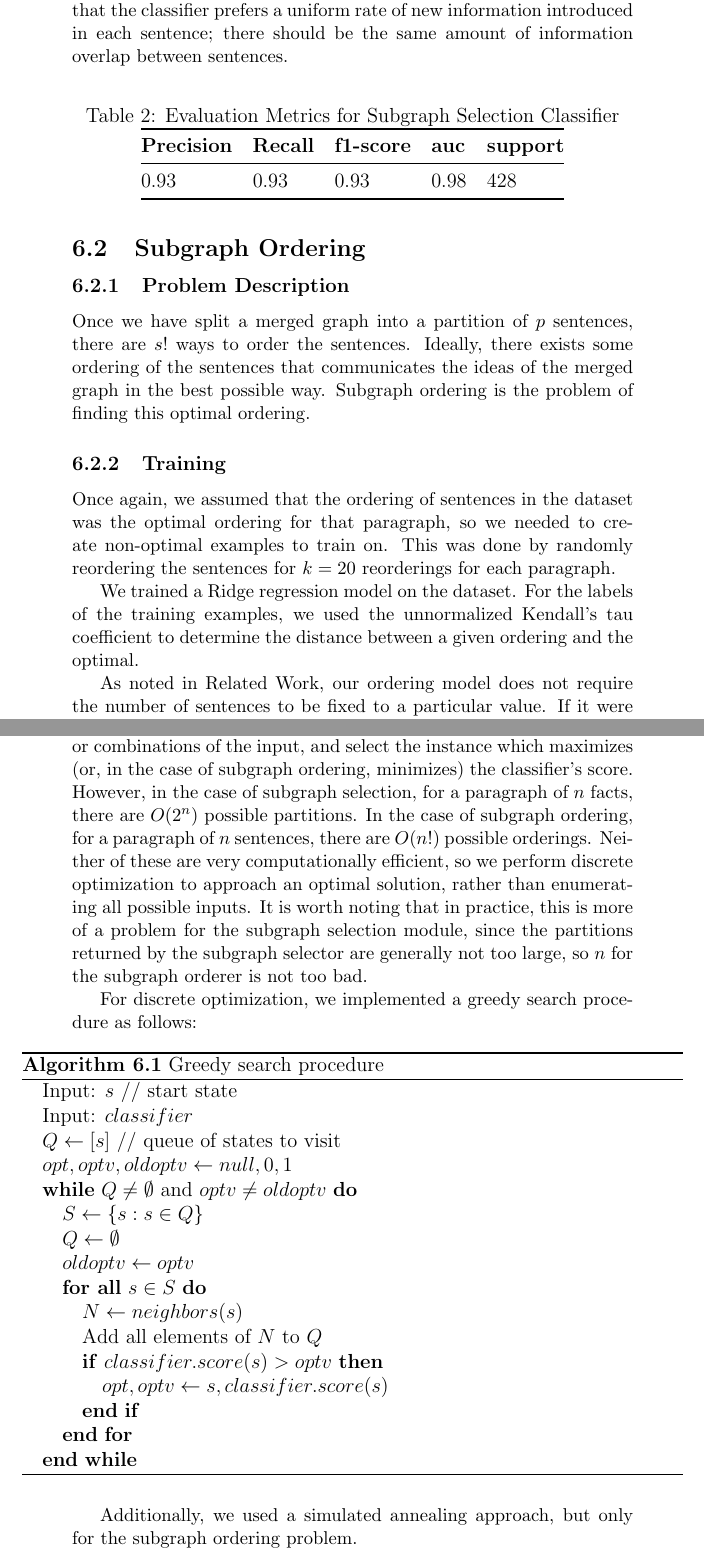
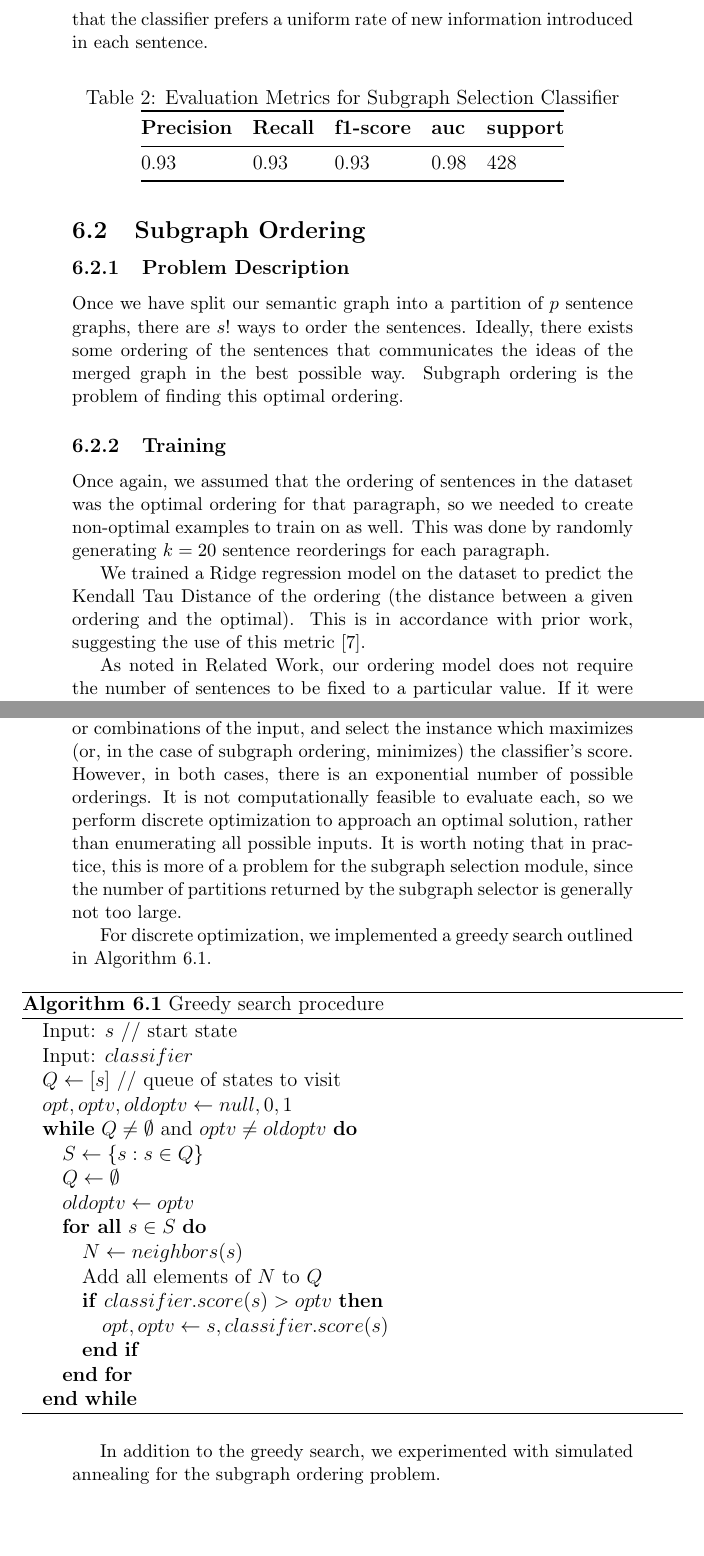
Before and after one commit to jonpiffle/amr_discourse, a LaTeX document (paper/paper.tex): two parts of pages 17 and 20 of 24, joined at a grey line, cut so that both start at the same text, the shorter picture padded with empty space. Compiled offline with pdfLaTeX.

Commit message:
revisions through discrete optimization

```diff
--- a/paper/paper.tex
+++ b/paper/paper.tex
@@ -286,5 +286,5 @@ We can test each component of the pipeline in isolation before combining them, t
 
-In addition to evaluating the test set, we can inspect the feature weights in Table \ref{tab:subgraph_selection_features} to get an idea of what the scoring function is doing. Looking at the first two features, we see that very small and very large paragraphs are penalized (since the ``number of sentences'' feature is positive but the square is negative). After that, we see the two most important features are the mean and standard deviation of the pairwise subgraph similarity; both features have large negative values. The large negative value on the mean pairwise subgraph similarity implies that the classifier prefers paragraphs for which similar facts are grouped into the same sentence, rather than spread throughout the paragraph. The negative value on the standard deviation implies that the classifier prefers a uniform rate of new information introduced in each sentence; there should be the same amount of information overlap between sentences.
+In addition to evaluating the test set, we can inspect the feature weights in Table \ref{tab:subgraph_selection_features} to get an idea of what the scoring function is doing. Looking at the first two features, we see that very small and very large paragraphs are penalized (since the ``number of sentences'' feature is positive but the square is negative). After that, we see the two most important features are the mean and standard deviation of the pairwise subgraph similarity. Both features have large negative values. The large negative value on the mean pairwise subgraph similarity implies that the classifier prefers paragraphs for which similar facts are grouped into the same sentence, rather than spread throughout the paragraph. The negative value on the standard deviation implies that the classifier prefers a uniform rate of new information introduced in each sentence.
 
 \begin{table}[H]
 \centering
@@ -300,7 +300,7 @@ In addition to evaluating the test set, we can inspect the feature weights in Ta
 \subsection{Subgraph Ordering}
 \subsubsection{Problem Description}
 
-Once we have split a merged graph into a partition of $p$ sentences, there are
+Once we have split our semantic graph into a partition of $p$ sentence graphs, there are
 $s!$ ways to order the sentences. Ideally, there exists some ordering of the
 sentences that communicates the ideas of the merged graph in the best possible
 way. Subgraph ordering is the problem of finding this optimal ordering.
@@ -309,12 +309,12 @@ way. Subgraph ordering is the problem of finding this optimal ordering.
 
 Once again, we assumed that the ordering of sentences in the dataset was the
 optimal ordering for that paragraph, so we needed to create non-optimal
-examples to train on. This was done by randomly reordering the sentences for
-$k=20$ reorderings for each paragraph.
+examples to train on as well. This was done by randomly generating
+$k=20$ sentence reorderings for each paragraph.
 
-We trained a Ridge regression model on the dataset. For the labels of the
-training examples, we used the unnormalized Kendall's tau coefficient to
-determine the distance between a given ordering and the optimal.
+We trained a Ridge regression model on the dataset to predict the Kendall Tau Distance of the ordering
+(the distance between a given ordering and the optimal). This is in accordance with prior work, suggesting
+the use of this metric \cite{lapata2006automatic}.
 
 As noted in Related Work, our ordering model does not require the number of
 sentences to be fixed to a particular value. If it were to impose such a
@@ -412,17 +414,15 @@ In both subproblems, we trained classifiers which assign a score to how ``good"
 an instance is with regard to that problem. So, to find the best instance, we
 could just enumerate all possible permutations or combinations of the input,
 and select the instance which maximizes (or, in the case of subgraph ordering,
-minimizes) the classifier's score. However, in the case of subgraph selection,
-for a paragraph of $n$ facts, there are $O(2^n)$ possible partitions. In the
-case of subgraph ordering, for a paragraph of $n$ sentences, there are $O(n!)$
-possible orderings. Neither of these are very computationally efficient, so we
+minimizes) the classifier's score. However, in both cases, there is an exponential number of possible orderings.
+It is not computationally feasible to evaluate each, so we
 perform discrete optimization to approach an optimal solution, rather than
 enumerating all possible inputs. It is worth noting that in practice, this is
-more of a problem for the subgraph selection module, since the partitions
-returned by the subgraph selector are generally not too large, so $n$ for the
-subgraph orderer is not too bad.
+more of a problem for the subgraph selection module, since the number of partitions
+returned by the subgraph selector is generally not too large.
 
-For discrete optimization, we implemented a greedy search procedure as follows:
+For discrete optimization, we implemented a greedy search outlined in Algorithm \ref{greedy_search_alg}.
+
 \begin{algorithm}
 \caption{Greedy search procedure}
 \label{greedy_search_alg}
@@ -446,7 +446,7 @@ For discrete optimization, we implemented a greedy search procedure as follows:
 \end{algorithmic}
 \end{algorithm}
 
-Additionally, we used a simulated annealing approach, but only for the
+In addition to the greedy search, we experimented with simulated annealing for the
 subgraph ordering problem.
 
 \subsection{Pipeline}
```
Also changed, not shown: paper/paper.tex (34 more changed lines).
